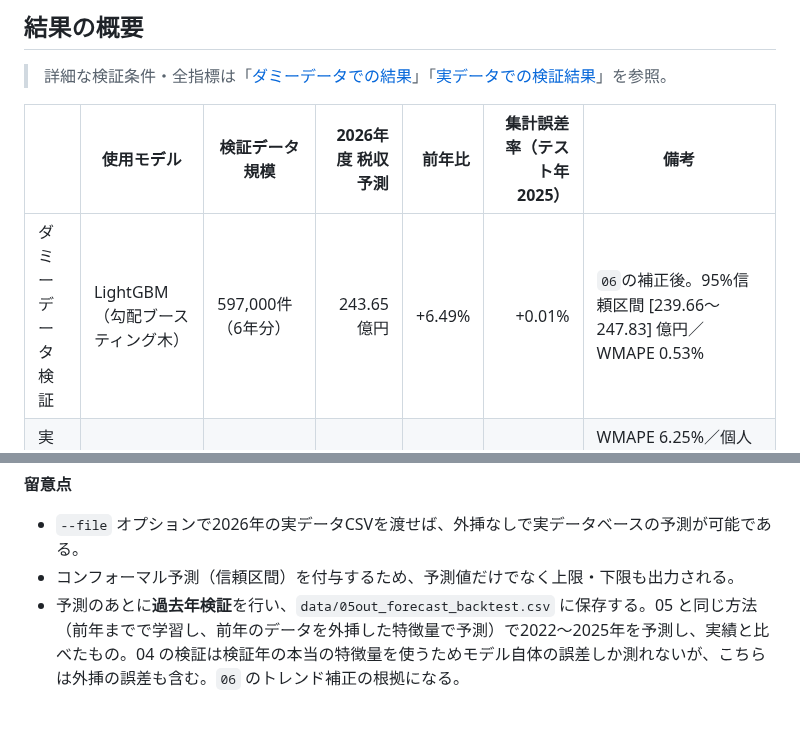
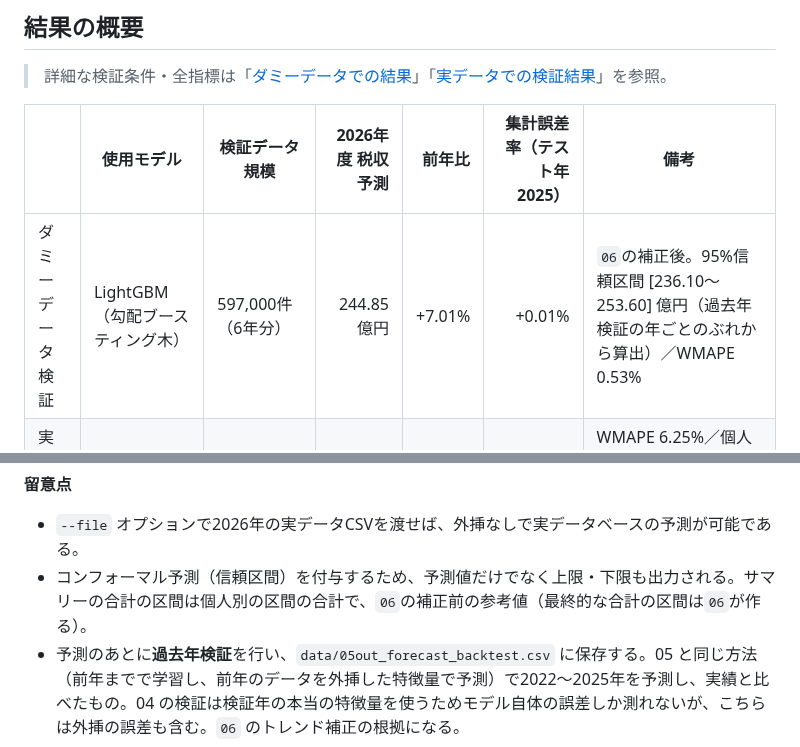
Before and after one commit to takactkc123-create/revenue_forecast, a Markdown page: README.md, 2 parts joined by grey strips. Drawn GitHub-style; blank space fills up the shorter version.

```diff
--- a/README.md
+++ b/README.md
@@ -45,7 +45,7 @@
 
 | | 使用モデル | 検証データ規模 | 2026年度 税収予測 | 前年比 | 集計誤差率（テスト年2025） | 備考 |
 |---|---|---|---:|---:|---:|---|
-| ダミーデータ検証 | LightGBM（勾配ブースティング木） | 597,000件（6年分） | 243.65億円 | +6.49% | +0.01% | `06`の補正後。95%信頼区間 [239.66〜247.83] 億円／WMAPE 0.53% |
+| ダミーデータ検証 | LightGBM（勾配ブースティング木） | 597,000件（6年分） | 244.85億円 | +7.01% | +0.01% | `06`の補正後。95%信頼区間 [236.10〜253.60] 億円（過去年検証の年ごとのぶれから算出）／WMAPE 0.53% |
 | 実データ検証 | 同上 | 約1,340,000件（6年分） | 非公開 | +4.91% | +0.61% | WMAPE 6.25%／個人単位の誤差（RMSE・R²）はダミーより大きいが、自治体全体の集計精度は既存ツールより向上した |
 
 - LightGBMで個人ごとの翌年度住民税額を予測し、自治体全体で積み上げることで、高精度に翌年度税収見込みを算出することが目的のモデルである。
@@ -504,7 +504,7 @@ uv run python 02_src_py/05_predict_2026.py --no-backtest         # 過去年検
 **留意点**
 
 - `--file` オプションで2026年の実データCSVを渡せば、外挿なしで実データベースの予測が可能である。
-- コンフォーマル予測（信頼区間）を付与するため、予測値だけでなく上限・下限も出力される。
+- コンフォーマル予測（信頼区間）を付与するため、予測値だけでなく上限・下限も出力される。サマリーの合計の区間は個人別の区間の合計で、`06`の補正前の参考値（最終的な合計の区間は`06`が作る）。
 - 予測のあとに**過去年検証**を行い、`data/05out_forecast_backtest.csv` に保存する。05 と同じ方法（前年までで学習し、前年のデータを外挿した特徴量で予測）で2022〜2025年を予測し、実績と比べたもの。04 の検証は検証年の本当の特徴量を使うためモデル自体の誤差しか測れないが、こちらは外挿の誤差も含む。`06` のトレンド補正の根拠になる。
 
 ---
```
Also changed, not shown: other parts of README.md (+19 -13 lines), 05_results/fig3_年齢区分別_税額と人員_2026.png, 05_results/fig4_予測結果サマリー_2026.png, 05_results/fig6_税収推移と予測_2026.png, 8 other files.
